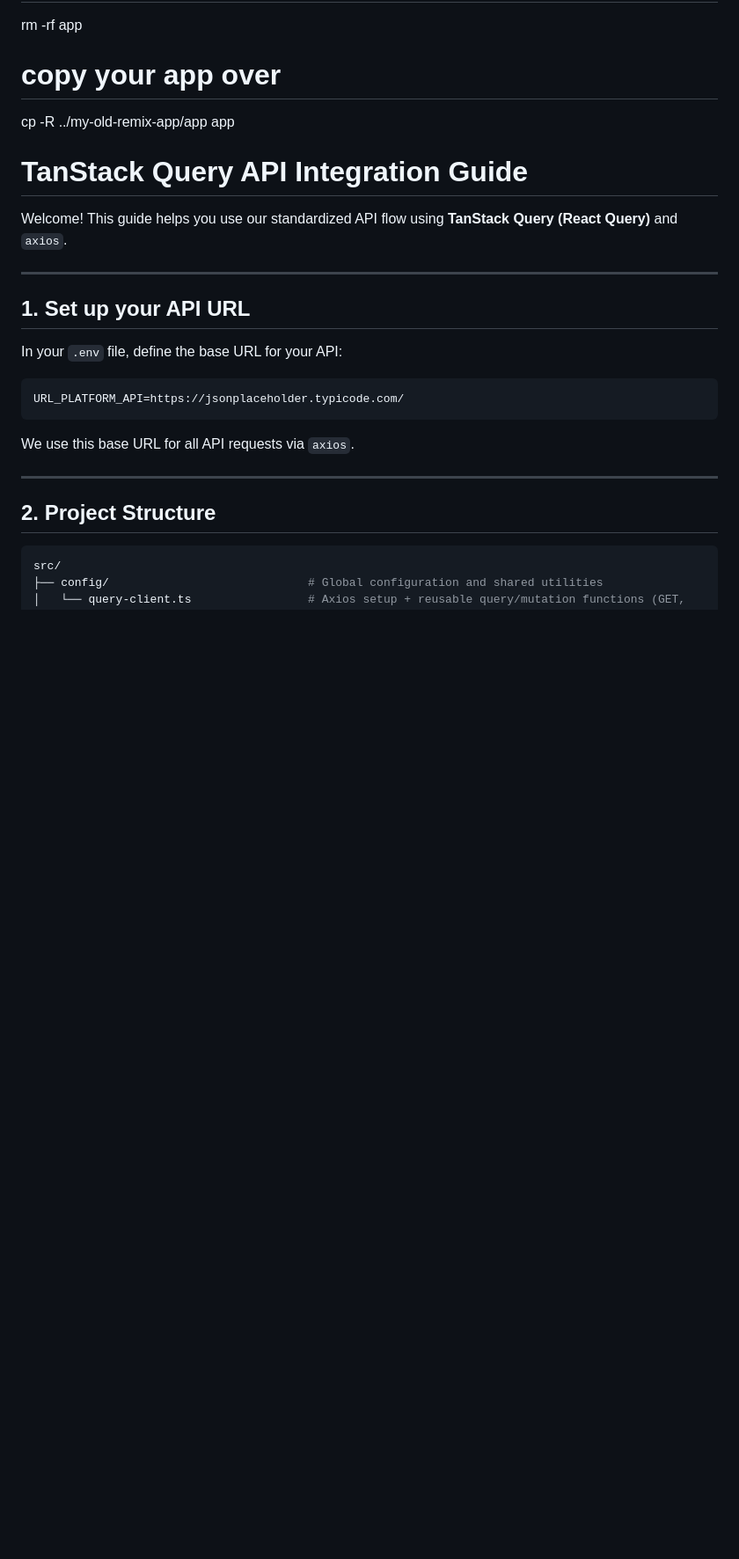
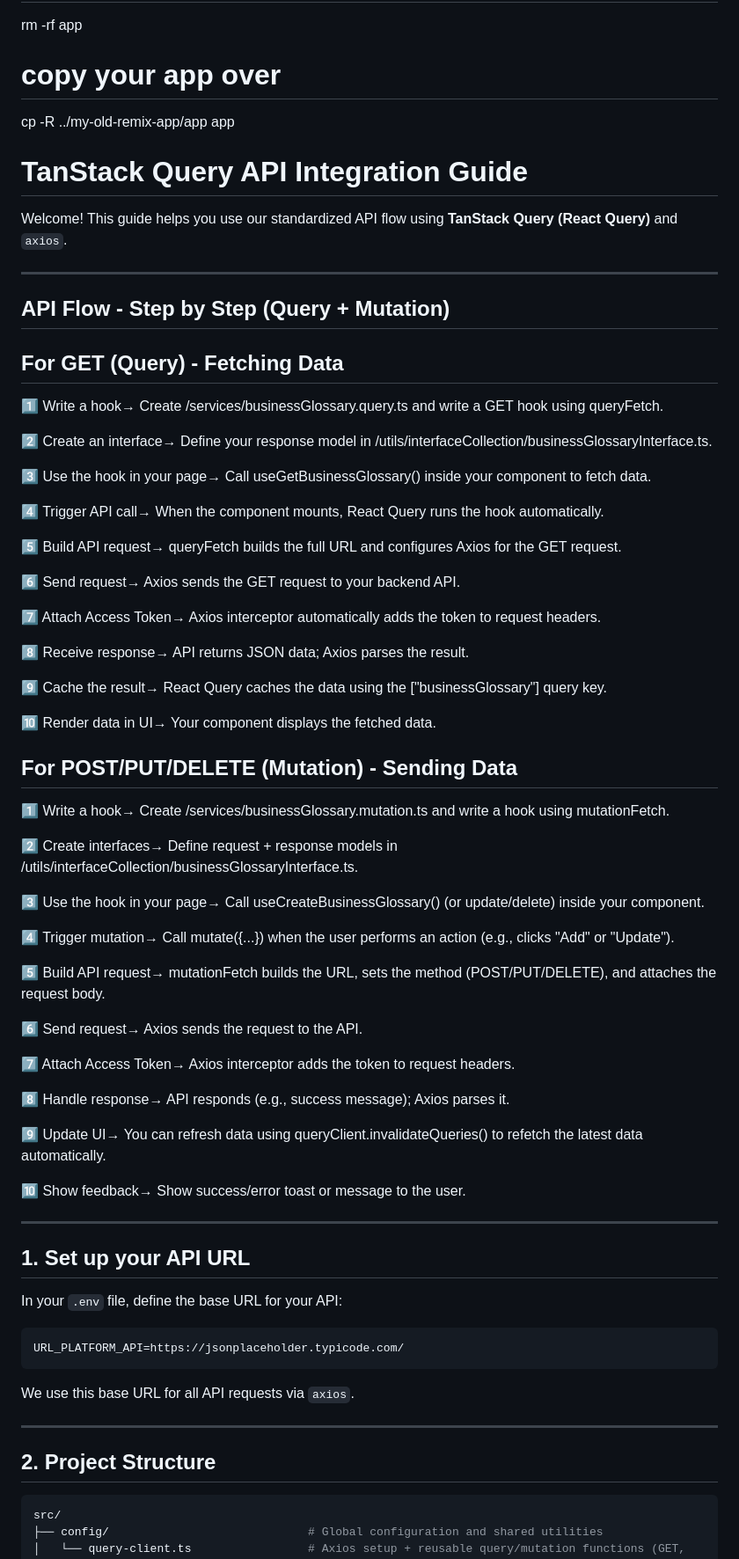
Before and after one commit to GeekCoder-403/untitled-project, a Markdown page: README.md, the part around the change. Shown: that part at 88% size. GitHub-like rendering; blank space fills up the shorter version.

Commit message:
Update readme with the step by step flow of QUERY and MUTATION API

```diff
--- a/README.md
+++ b/README.md
@@ -39,6 +39,73 @@ cp -R ../my-old-remix-app/app app
 # TanStack Query API Integration Guide
 
 Welcome! This guide helps you use our standardized API flow using **TanStack Query (React Query)** and `axios`.
+
+---
+## API Flow - Step by Step (Query + Mutation)
+
+## For GET (Query) - Fetching Data
+
+1️⃣ Write a hook→
+   Create /services/businessGlossary.query.ts and write a GET hook using queryFetch.
+
+2️⃣ Create an interface→
+   Define your response model in /utils/interfaceCollection/businessGlossaryInterface.ts.
+
+3️⃣ Use the hook in your page→
+   Call useGetBusinessGlossary() inside your component to fetch data.
+
+4️⃣ Trigger API call→
+   When the component mounts, React Query runs the hook automatically.
+
+5️⃣ Build API request→
+   queryFetch builds the full URL and configures Axios for the GET request.
+
+6️⃣ Send request→
+   Axios sends the GET request to your backend API.
+
+7️⃣ Attach Access Token→
+   Axios interceptor automatically adds the token to request headers.
+
+8️⃣ Receive response→
+   API returns JSON data; Axios parses the result.
+
+9️⃣ Cache the result→
+   React Query caches the data using the ["businessGlossary"] query key.
+
+🔟 Render data in UI→
+   Your component displays the fetched data.
+
+## For POST/PUT/DELETE (Mutation) - Sending Data
+
+1️⃣ Write a hook→
+   Create /services/businessGlossary.mutation.ts and write a hook using mutationFetch.
+
+2️⃣ Create interfaces→
+   Define request + response models in /utils/interfaceCollection/businessGlossaryInterface.ts.
+
+3️⃣ Use the hook in your page→
+   Call useCreateBusinessGlossary() (or update/delete) inside your component.
+
+4️⃣ Trigger mutation→
+   Call mutate({...}) when the user performs an action (e.g., clicks "Add" or "Update").
+
+5️⃣ Build API request→
+   mutationFetch builds the URL, sets the method (POST/PUT/DELETE), and attaches the request body.
+
+6️⃣ Send request→
+   Axios sends the request to the API.
+
+7️⃣ Attach Access Token→
+   Axios interceptor adds the token to request headers.
+
+8️⃣ Handle response→
+   API responds (e.g., success message); Axios parses it.
+
+9️⃣ Update UI→
+   You can refresh data using queryClient.invalidateQueries() to refetch the latest data automatically.
+
+🔟 Show feedback→
+   Show success/error toast or message to the user.
 
 ---
 
```
